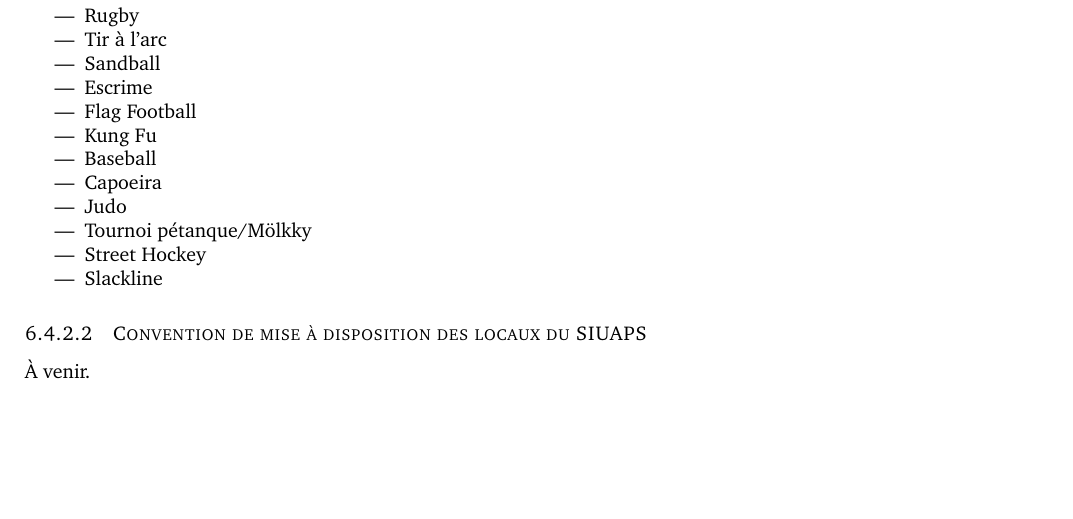
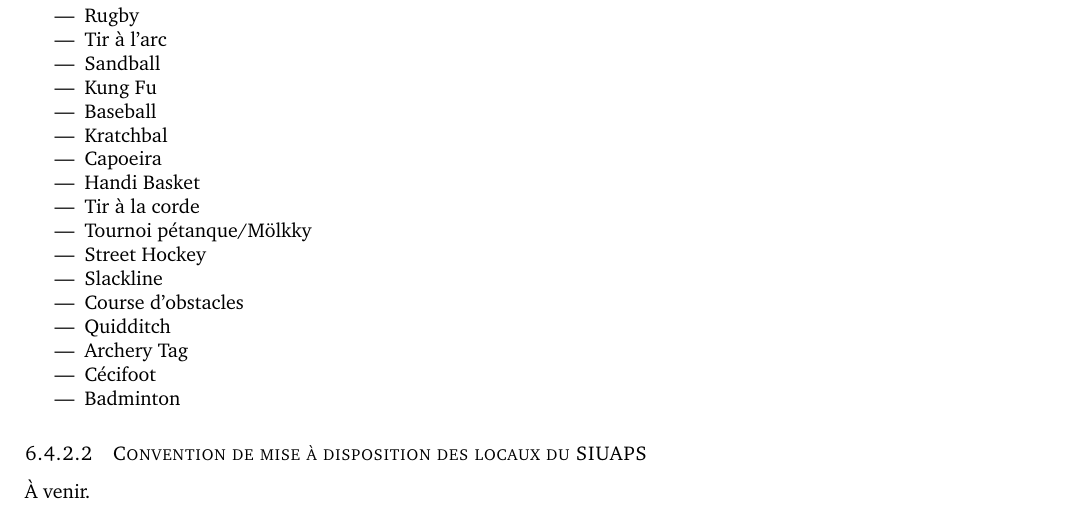
Before and after one commit to valentingodrie/24h_secu44, a LaTeX document (Dossier Secu.tex): part of page 89 of 137, cut so that both start at the same text. Compiled offline with pdfLaTeX.

Commit message:
update sports

```diff
--- a/Dossier Secu.tex
+++ b/Dossier Secu.tex
@@ -2465,15 +2465,20 @@ Les autres sports sont pratiqués en plein air :
 \item Rugby
 \item Tir à l’arc
 \item Sandball
-\item Escrime
-\item Flag Football
 \item Kung Fu
 \item Baseball
+\item Kratchbal
 \item Capoeira
-\item Judo
+\item Handi Basket
+\item Tir à la corde
 \item Tournoi pétanque/Mölkky
 \item Street Hockey
 \item Slackline
+\item Course d'obstacles
+\item Quidditch
+\item Archery Tag
+\item Cécifoot
+\item Badminton
 \end{itemize}
 
 \subsubsection{Convention de mise à disposition des locaux du SIUAPS}
```
Also changed, not shown: Dossier Secu.tex (22 more changed lines).
